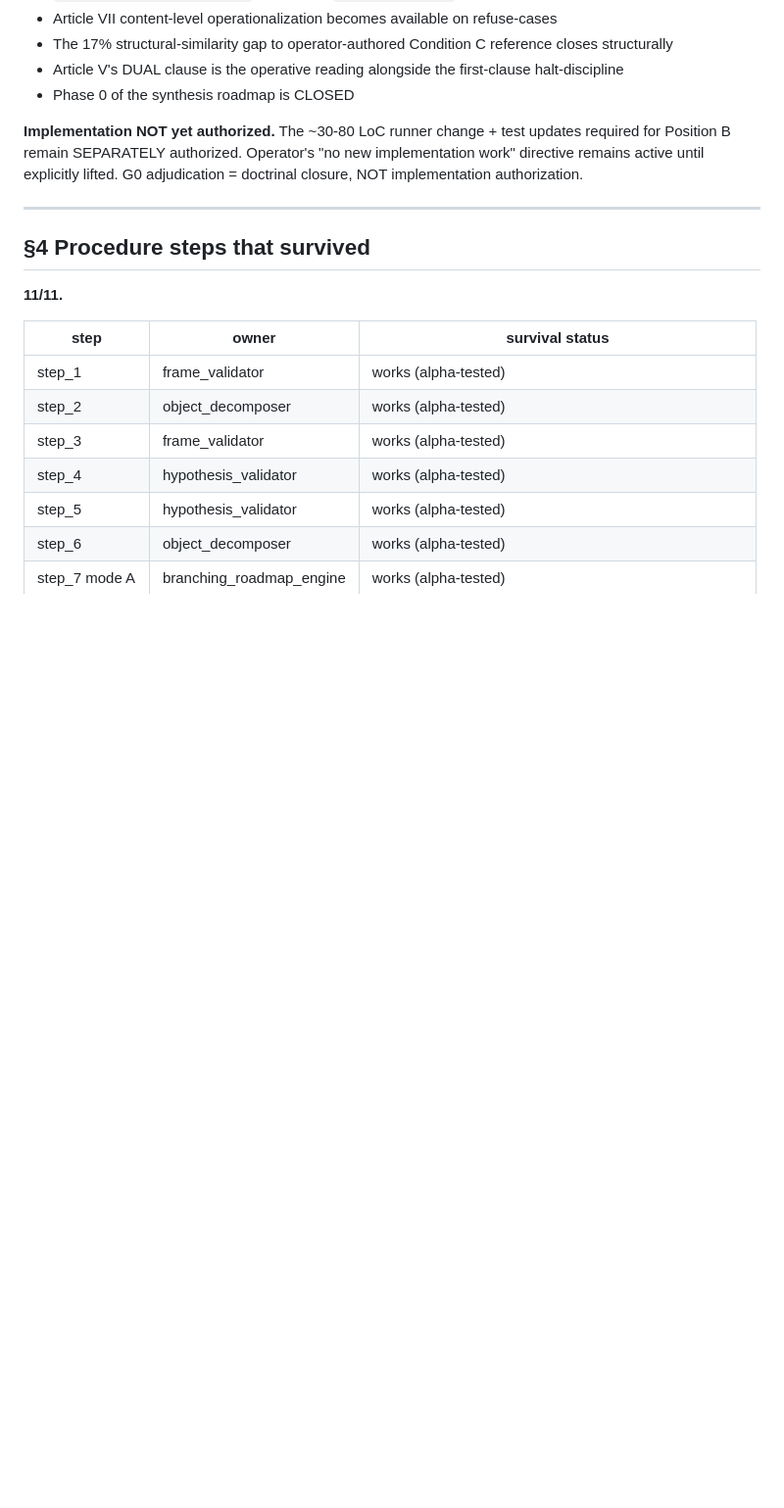
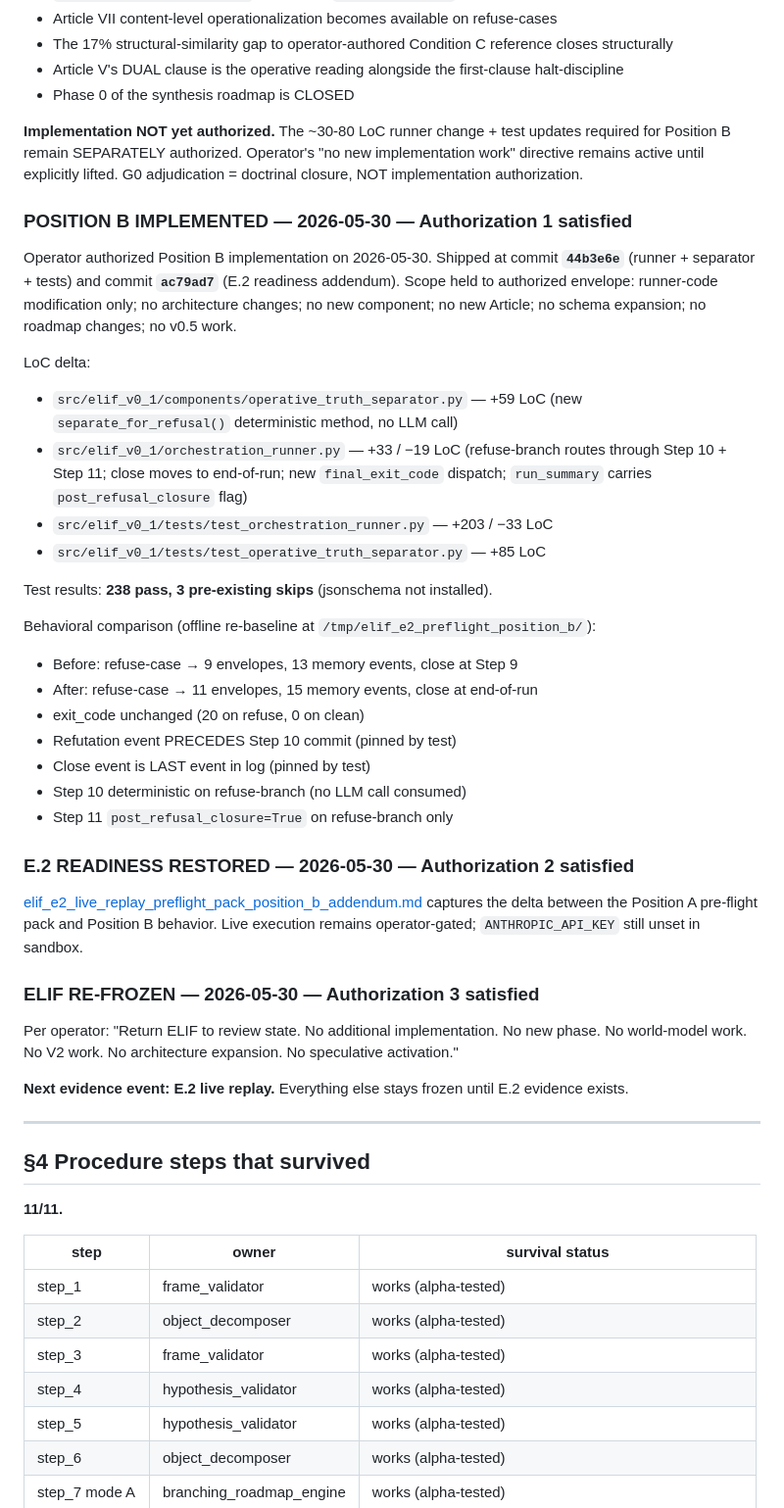
Before and after one commit to rabahdj2002/Elif-LABO, a Markdown page: notes/elif_v0_1_what_remains.md, the part around the change. Shown at 98% size. GitHub-like rendering; blank space fills up the shorter version.

Commit message:
elif: what_remains §3 — Position B implemented + E.2 readiness restored + re-frozen
Records the three Authorizations (2026-05-30) being satisfied:
  Authorization 1 — Position B implementation shipped at 44b3e6e
  Authorization 2 — E.2 readiness pack addendum at ac79ad7
  Authorization 3 — ELIF returned to review state; next evidence event = E.2 live replay

No code change. Documentation only.

Co-Authored-By: Claude Opus 4.7 <noreply@anthropic.com>

```diff
--- a/notes/elif_v0_1_what_remains.md
+++ b/notes/elif_v0_1_what_remains.md
@@ -200,6 +200,50 @@ Operator's "no new implementation work" directive remains active until
 explicitly lifted. G0 adjudication = doctrinal closure, NOT implementation
 authorization.
 
+### POSITION B IMPLEMENTED — 2026-05-30 — Authorization 1 satisfied
+
+Operator authorized Position B implementation on 2026-05-30. Shipped at
+commit **`44b3e6e`** (runner + separator + tests) and commit **`ac79ad7`**
+(E.2 readiness addendum). Scope held to authorized envelope: runner-code
+modification only; no architecture changes; no new component; no new
+Article; no schema expansion; no roadmap changes; no v0.5 work.
+
+LoC delta:
+- `src/elif_v0_1/components/operative_truth_separator.py` — +59 LoC
+  (new `separate_for_refusal()` deterministic method, no LLM call)
+- `src/elif_v0_1/orchestration_runner.py` — +33 / −19 LoC
+  (refuse-branch routes through Step 10 + Step 11; close moves to
+  end-of-run; new `final_exit_code` dispatch; `run_summary` carries
+  `post_refusal_closure` flag)
+- `src/elif_v0_1/tests/test_orchestration_runner.py` — +203 / −33 LoC
+- `src/elif_v0_1/tests/test_operative_truth_separator.py` — +85 LoC
+
+Test results: **238 pass, 3 pre-existing skips** (jsonschema not installed).
+
+Behavioral comparison (offline re-baseline at `/tmp/elif_e2_preflight_position_b/`):
+- Before: refuse-case → 9 envelopes, 13 memory events, close at Step 9
+- After: refuse-case → 11 envelopes, 15 memory events, close at end-of-run
+- exit_code unchanged (20 on refuse, 0 on clean)
+- Refutation event PRECEDES Step 10 commit (pinned by test)
+- Close event is LAST event in log (pinned by test)
+- Step 10 deterministic on refuse-branch (no LLM call consumed)
+- Step 11 `post_refusal_closure=True` on refuse-branch only
+
+### E.2 READINESS RESTORED — 2026-05-30 — Authorization 2 satisfied
+
+[elif_e2_live_replay_preflight_pack_position_b_addendum.md](elif_e2_live_replay_preflight_pack_position_b_addendum.md) captures the delta between the
+Position A pre-flight pack and Position B behavior. Live execution remains
+operator-gated; `ANTHROPIC_API_KEY` still unset in sandbox.
+
+### ELIF RE-FROZEN — 2026-05-30 — Authorization 3 satisfied
+
+Per operator: "Return ELIF to review state. No additional implementation.
+No new phase. No world-model work. No V2 work. No architecture expansion.
+No speculative activation."
+
+**Next evidence event: E.2 live replay.** Everything else stays frozen
+until E.2 evidence exists.
+
 ---
 
 ## §4 Procedure steps that survived
```
